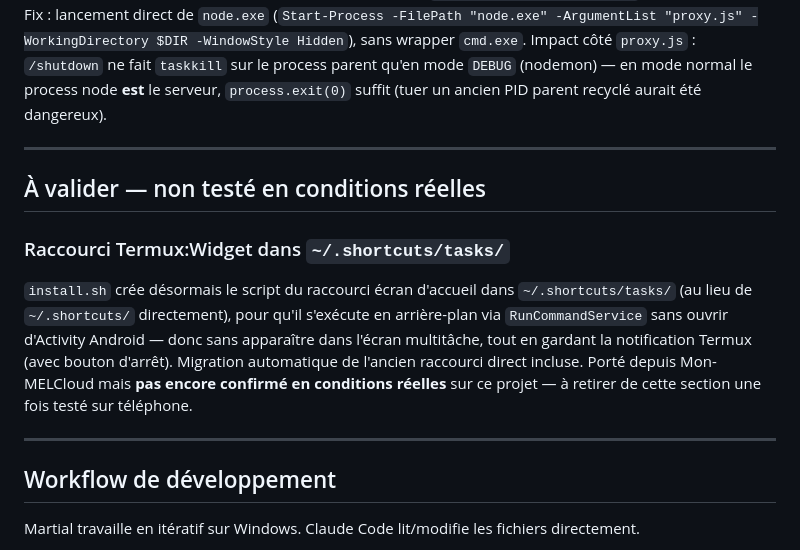
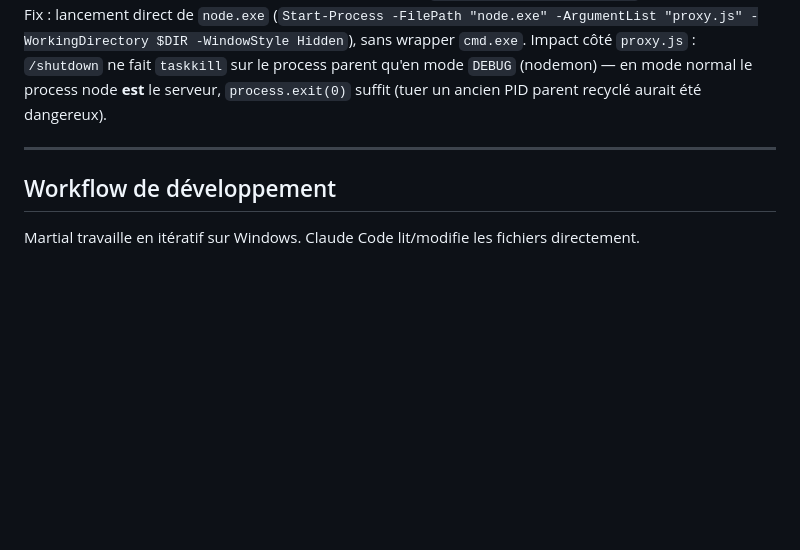
Before and after one commit to Gabriel-Marchesseau/Mon-EcoleDirecte, a Markdown page: CLAUDE.md, the part around the change. GitHub-like rendering; blank space fills up the shorter version.

Commit message:
Confirme le raccourci Termux:Widget en arriere-plan (teste OK)
Valide sur telephone : le raccourci n'apparait plus dans le
multitache Android. Retire la mention "non teste" de CLAUDE.md.

Co-Authored-By: Claude Sonnet 5 <noreply@anthropic.com>

```diff
--- a/CLAUDE.md
+++ b/CLAUDE.md
@@ -145,13 +145,6 @@ Fix : lancement direct de `node.exe` (`Start-Process -FilePath "node.exe" -Argum
 
 ---
 
-## À valider — non testé en conditions réelles
-
-### Raccourci Termux:Widget dans `~/.shortcuts/tasks/`
-`install.sh` crée désormais le script du raccourci écran d'accueil dans `~/.shortcuts/tasks/` (au lieu de `~/.shortcuts/` directement), pour qu'il s'exécute en arrière-plan via `RunCommandService` sans ouvrir d'Activity Android — donc sans apparaître dans l'écran multitâche, tout en gardant la notification Termux (avec bouton d'arrêt). Migration automatique de l'ancien raccourci direct incluse. Porté depuis Mon-MELCloud mais **pas encore confirmé en conditions réelles** sur ce projet — à retirer de cette section une fois testé sur téléphone.
-
----
-
 ## Workflow de développement
 
 Martial travaille en itératif sur Windows. Claude Code lit/modifie les fichiers directement.
```
